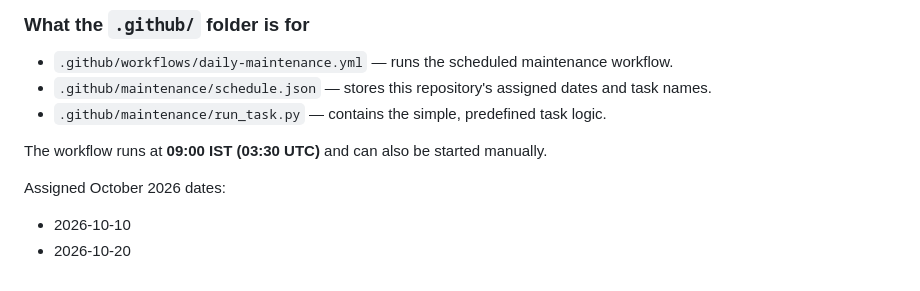
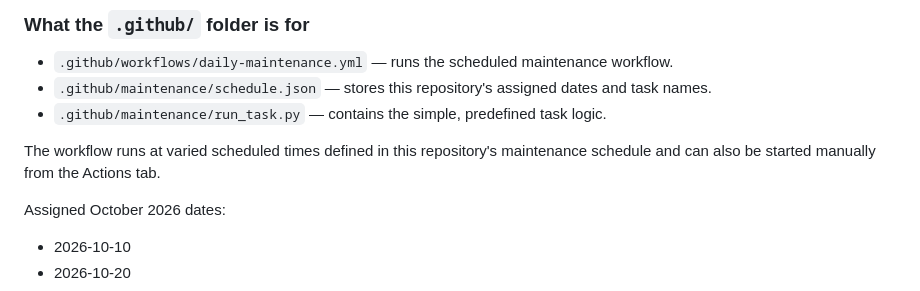
Before and after one commit to adityatiwari-git/Accord-HMS, a Markdown page: README.md, the part around the change. GitHub-like rendering.

Commit message:
docs: update scheduled maintenance timing

```diff
--- a/README.md
+++ b/README.md
@@ -370,7 +370,7 @@ This repository has its own GitHub Actions maintenance workflow. It is **reposit
 - `.github/maintenance/schedule.json` — stores this repository's assigned dates and task names.
 - `.github/maintenance/run_task.py` — contains the simple, predefined task logic.
 
-The workflow runs at **09:00 IST (03:30 UTC)** and can also be started manually.
+The workflow runs at varied scheduled times defined in this repository's maintenance schedule and can also be started manually from the Actions tab.
 
 Assigned October 2026 dates:
 - 2026-10-10
```
